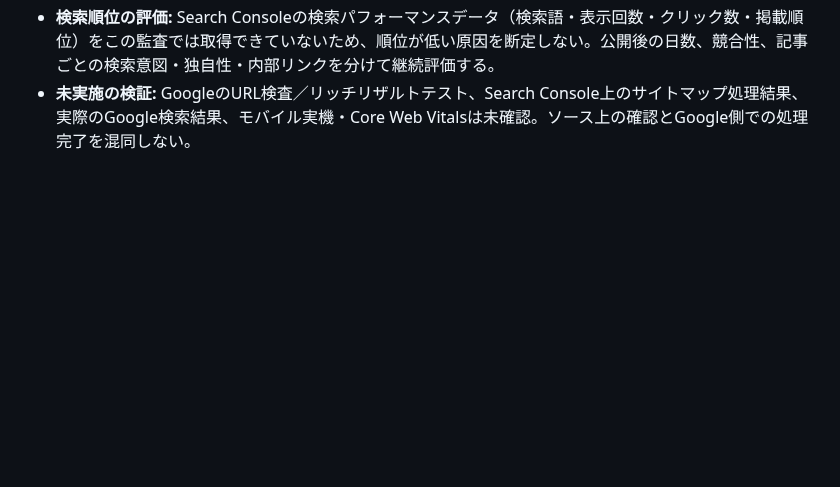
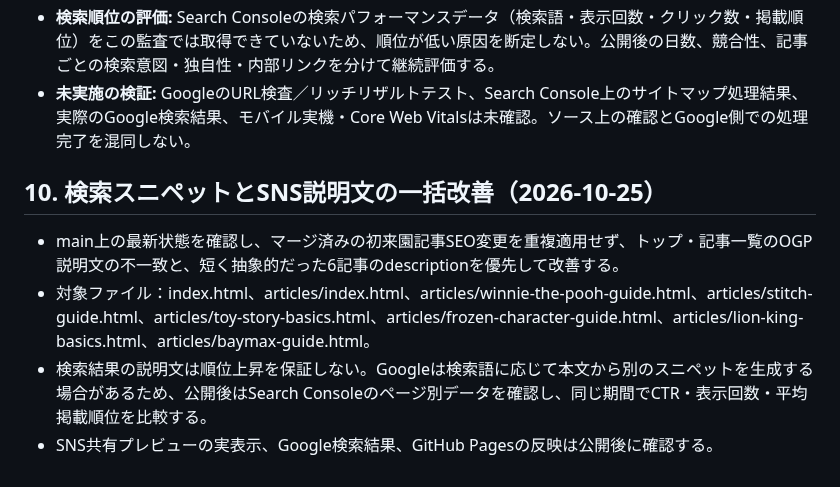
Before and after one commit to teruluce/disney-discovery, a Markdown page: docs/SEO_STRATEGY.md, the part around the change. Rendered like a GitHub page; blank space fills up the shorter version.

Commit message:
docs: record batch snippet optimization strategy

```diff
--- a/docs/SEO_STRATEGY.md
+++ b/docs/SEO_STRATEGY.md
@@ -75,3 +75,8 @@
 - **構造化データ:** これまでトップページ・記事一覧にJSON-LDがなかったため、サイト名を示すWebSiteと記事一覧を示すCollectionPage／BreadcrumbListを追加。構造化データは順位上昇を保証するものではなく、検索エンジンがページの役割を理解するための補助として扱う。
 - **検索順位の評価:** Search Consoleの検索パフォーマンスデータ（検索語・表示回数・クリック数・掲載順位）をこの監査では取得できていないため、順位が低い原因を断定しない。公開後の日数、競合性、記事ごとの検索意図・独自性・内部リンクを分けて継続評価する。
 - **未実施の検証:** GoogleのURL検査／リッチリザルトテスト、Search Console上のサイトマップ処理結果、実際のGoogle検索結果、モバイル実機・Core Web Vitalsは未確認。ソース上の確認とGoogle側での処理完了を混同しない。
+## 10. 検索スニペットとSNS説明文の一括改善（2026-10-25）
+- main上の最新状態を確認し、マージ済みの初来園記事SEO変更を重複適用せず、トップ・記事一覧のOGP説明文の不一致と、短く抽象的だった6記事のdescriptionを優先して改善する。
+- 対象ファイル：index.html、articles/index.html、articles/winnie-the-pooh-guide.html、articles/stitch-guide.html、articles/toy-story-basics.html、articles/frozen-character-guide.html、articles/lion-king-basics.html、articles/baymax-guide.html。
+- 検索結果の説明文は順位上昇を保証しない。Googleは検索語に応じて本文から別のスニペットを生成する場合があるため、公開後はSearch Consoleのページ別データを確認し、同じ期間でCTR・表示回数・平均掲載順位を比較する。
+- SNS共有プレビューの実表示、Google検索結果、GitHub Pagesの反映は公開後に確認する。
```
